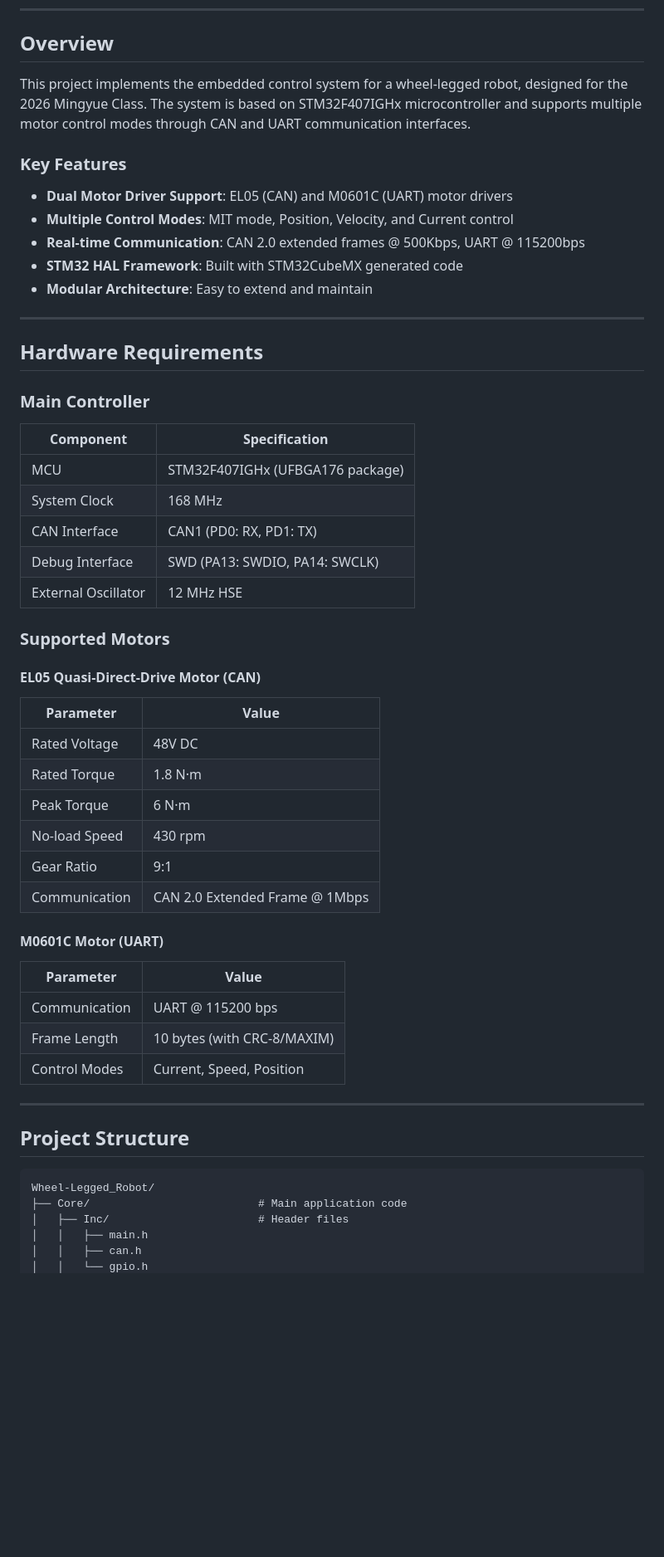
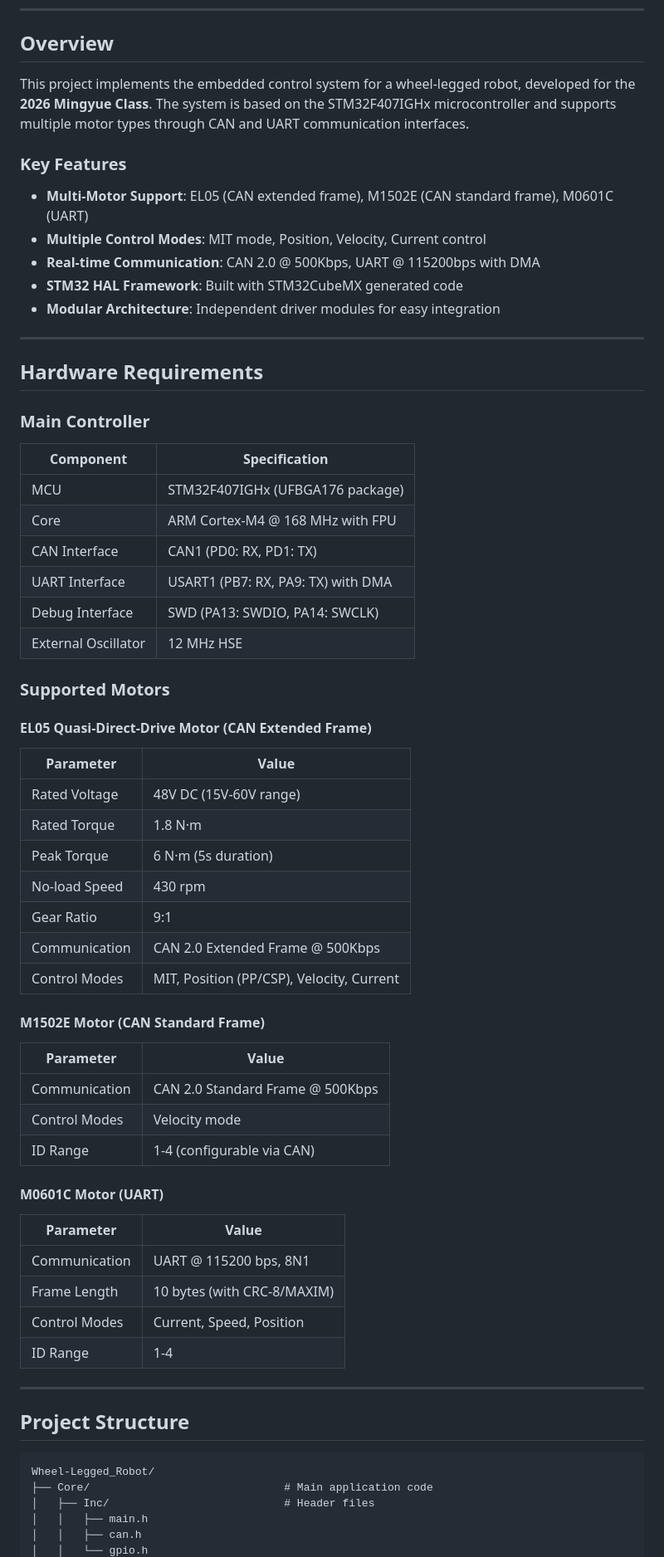
Before and after one commit to pika-from-akachi/Wheel-Legged_Robot, a Markdown page: README.md, the part around one of its changes. Shown at 83% size. Rendered like a GitHub page; blank space fills up the shorter version.

````diff
--- a/README.md
+++ b/README.md
@@ -10,15 +11,15 @@
 
 ## Overview
 
-This project implements the embedded control system for a wheel-legged robot, designed for the 2026 Mingyue Class. The system is based on STM32F407IGHx microcontroller and supports multiple motor control modes through CAN and UART communication interfaces.
+This project implements the embedded control system for a wheel-legged robot, developed for the **2026 Mingyue Class**. The system is based on the STM32F407IGHx microcontroller and supports multiple motor types through CAN and UART communication interfaces.
 
 ### Key Features
 
-- **Dual Motor Driver Support**: EL05 (CAN) and M0601C (UART) motor drivers
-- **Multiple Control Modes**: MIT mode, Position, Velocity, and Current control
-- **Real-time Communication**: CAN 2.0 extended frames @ 500Kbps, UART @ 115200bps
+- **Multi-Motor Support**: EL05 (CAN extended frame), M1502E (CAN standard frame), M0601C (UART)
+- **Multiple Control Modes**: MIT mode, Position, Velocity, Current control
+- **Real-time Communication**: CAN 2.0 @ 500Kbps, UART @ 115200bps with DMA
 - **STM32 HAL Framework**: Built with STM32CubeMX generated code
-- **Modular Architecture**: Easy to extend and maintain
+- **Modular Architecture**: Independent driver modules for easy integration
 
 ---
 
@@ -29,31 +30,42 @@ This project implements the embedded control system for a wheel-legged robot, de
 | Component | Specification |
 |-----------|---------------|
 | MCU | STM32F407IGHx (UFBGA176 package) |
-| System Clock | 168 MHz |
+| Core | ARM Cortex-M4 @ 168 MHz with FPU |
 | CAN Interface | CAN1 (PD0: RX, PD1: TX) |
+| UART Interface | USART1 (PB7: RX, PA9: TX) with DMA |
 | Debug Interface | SWD (PA13: SWDIO, PA14: SWCLK) |
 | External Oscillator | 12 MHz HSE |
 
 ### Supported Motors
 
-#### EL05 Quasi-Direct-Drive Motor (CAN)
+#### EL05 Quasi-Direct-Drive Motor (CAN Extended Frame)
 
 | Parameter | Value |
 |-----------|-------|
-| Rated Voltage | 48V DC |
+| Rated Voltage | 48V DC (15V-60V range) |
 | Rated Torque | 1.8 N·m |
-| Peak Torque | 6 N·m |
+| Peak Torque | 6 N·m (5s duration) |
 | No-load Speed | 430 rpm |
 | Gear Ratio | 9:1 |
-| Communication | CAN 2.0 Extended Frame @ 1Mbps |
+| Communication | CAN 2.0 Extended Frame @ 500Kbps |
+| Control Modes | MIT, Position (PP/CSP), Velocity, Current |
+
+#### M1502E Motor (CAN Standard Frame)
+
+| Parameter | Value |
+|-----------|-------|
+| Communication | CAN 2.0 Standard Frame @ 500Kbps |
+| Control Modes | Velocity mode |
+| ID Range | 1-4 (configurable via CAN) |
 
 #### M0601C Motor (UART)
 
 | Parameter | Value |
 |-----------|-------|
-| Communication | UART @ 115200 bps |
+| Communication | UART @ 115200 bps, 8N1 |
 | Frame Length | 10 bytes (with CRC-8/MAXIM) |
 | Control Modes | Current, Speed, Position |
+| ID Range | 1-4 |
 
 ---
 
@@ -61,8 +73,8 @@ This project implements the embedded control system for a wheel-legged robot, de
 
 ```
 Wheel-Legged_Robot/
-├── Core/                          # Main application code
-│   ├── Inc/                       # Header files
+├── Core/                              # Main application code
+│   ├── Inc/                           # Header files
 │   │   ├── main.h
 │   │   ├── can.h
 │   │   └── gpio.h
````
Also changed, not shown: other parts of README.md (+159 -51 lines).
